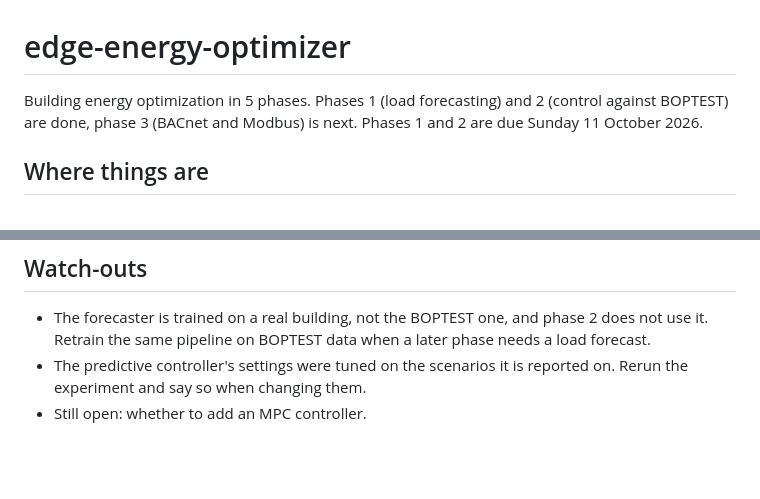
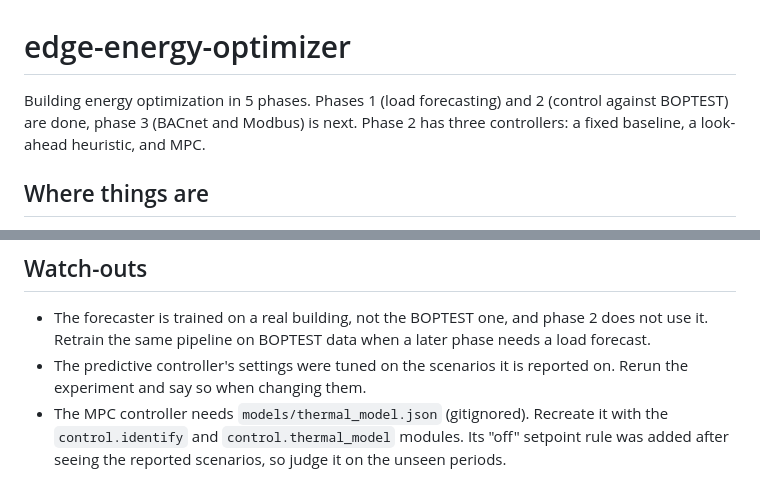
Before and after one commit to AD-NAP/edge-energy-optimizer, a Markdown page: CLAUDE.md, 2 parts joined by grey strips. Rendered like a GitHub page; blank space fills up the shorter version.

```diff
--- a/CLAUDE.md
+++ b/CLAUDE.md
@@ -1,6 +1,6 @@
 # edge-energy-optimizer
 
-Building energy optimization in 5 phases. Phases 1 (load forecasting) and 2 (control against BOPTEST) are done, phase 3 (BACnet and Modbus) is next. Phases 1 and 2 are due Sunday 11 October 2026.
+Building energy optimization in 5 phases. Phases 1 (load forecasting) and 2 (control against BOPTEST) are done, phase 3 (BACnet and Modbus) is next. Phase 2 has three controllers: a fixed baseline, a look-ahead heuristic, and MPC.
 
 ## Where things are
 - Vision and phases: `docs/architecture.md`. Choices made so far: `docs/decisions/`.
@@ -25,4 +25,4 @@ Claude builds in small steps. Before moving on, explain the one new concept with
 ## Watch-outs
 - The forecaster is trained on a real building, not the BOPTEST one, and phase 2 does not use it. Retrain the same pipeline on BOPTEST data when a later phase needs a load forecast.
 - The predictive controller's settings were tuned on the scenarios it is reported on. Rerun the experiment and say so when changing them.
-- Still open: whether to add an MPC controller.
+- The MPC controller needs `models/thermal_model.json` (gitignored). Recreate it with the `control.identify` and `control.thermal_model` modules. Its "off" setpoint rule was added after seeing the reported scenarios, so judge it on the unseen periods.
```
Also changed, not shown: README.md (+14 -1 lines), docs/decisions/0004-mpc-controller.md (added, +31 -0 lines), docs/results/phase2.md (+43 -0 lines), docs/img/phase2_kpis.png, docs/img/phase2_power_peak_heat_day.png, docs/img/phase2_power_typical_heat_day.png, docs/img/phase2_temperature_peak_heat_day.png, docs/img/phase2_temperature_typical_heat_day.png, 1 other file.
